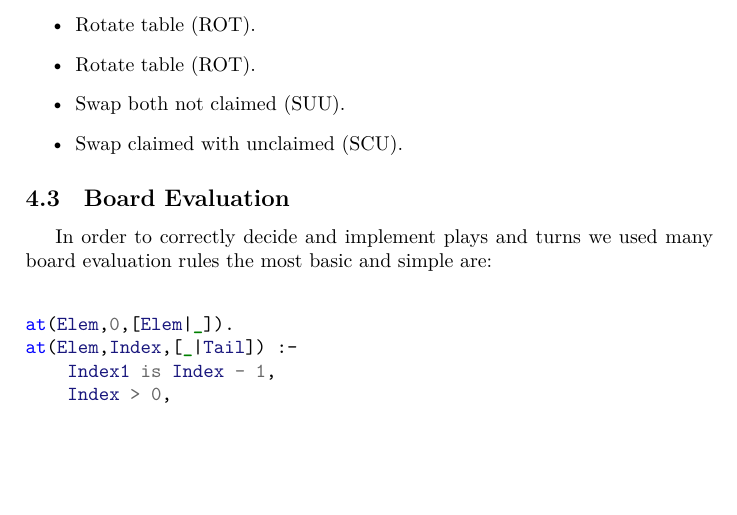
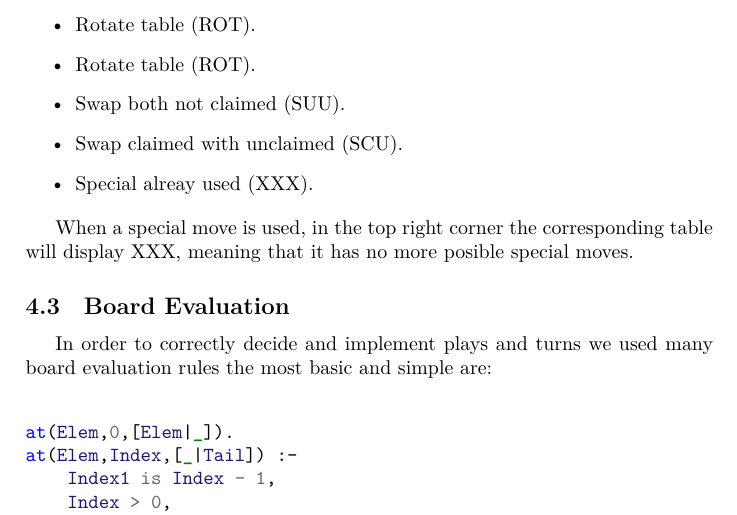
Before and after one commit to GonVas/Prolog, a LaTeX document (doc/Relatorio Final/template.tex): part of page 9 of 13, cut so that both start at the same text, the shorter picture padded with empty space. Compiled offline with XeLaTeX; a LaTeX package or settings file that is missing is left out.

Commit message:
Added XXX to report

```diff
--- a/doc/Relatorio Final/template.tex
+++ b/doc/Relatorio Final/template.tex
@@ -277,7 +277,11 @@ List of abbreviations and corresponding action: \vspace{1mm}
     \item Rotate table (ROT).
     \item Swap both not claimed (SUU).
     \item Swap claimed with unclaimed (SCU).
+    \item Special alreay used (XXX).
 \end{itemize}
+
+When a special move is used, in the top right corner the corresponding table
+ will display XXX, meaning that it has no more posible special moves.
 
 \subsection{Board Evaluation}
 
```
Also changed, not shown: doc/Relatorio Final/template.pdf, 1 other file.
